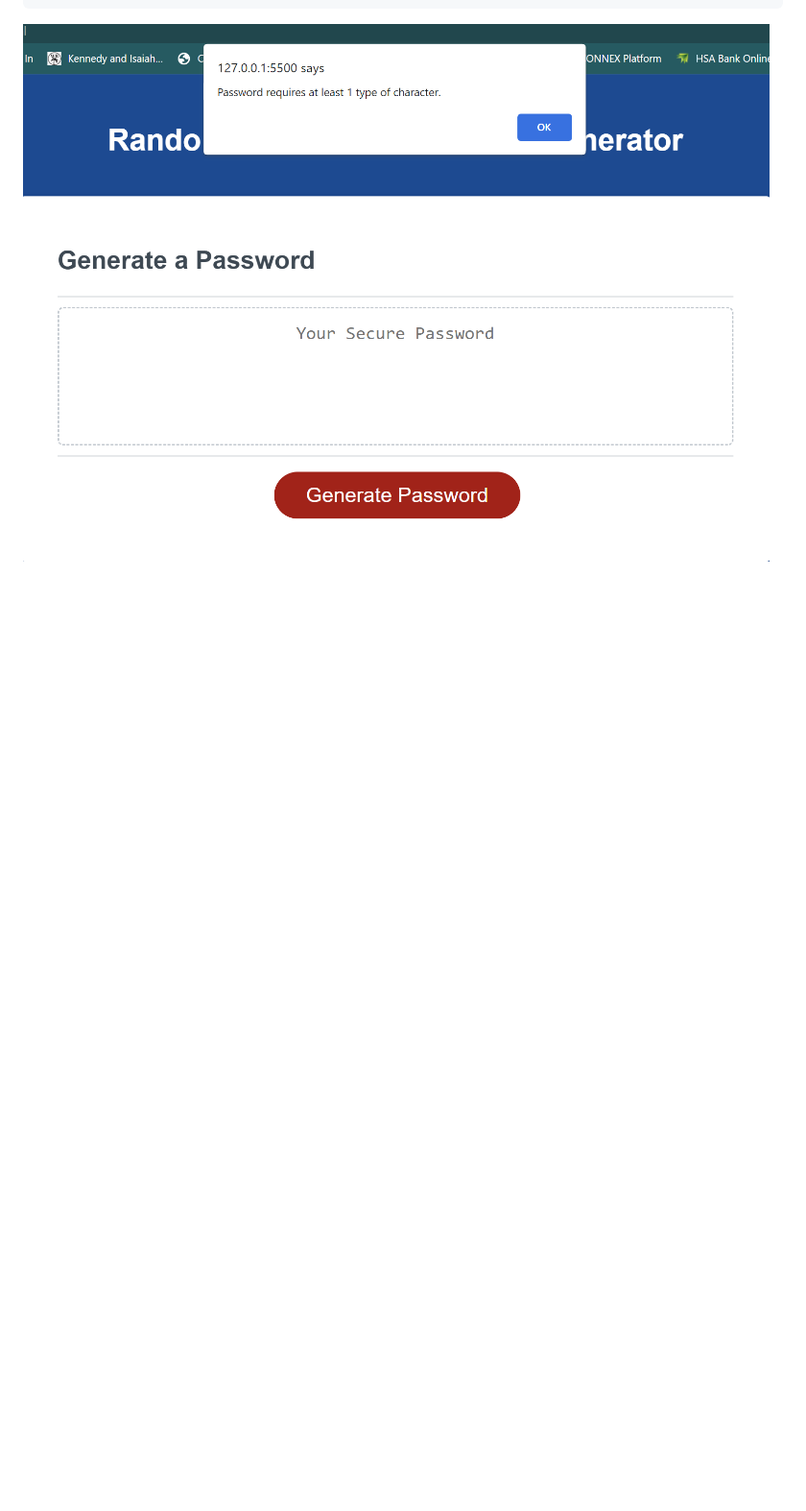
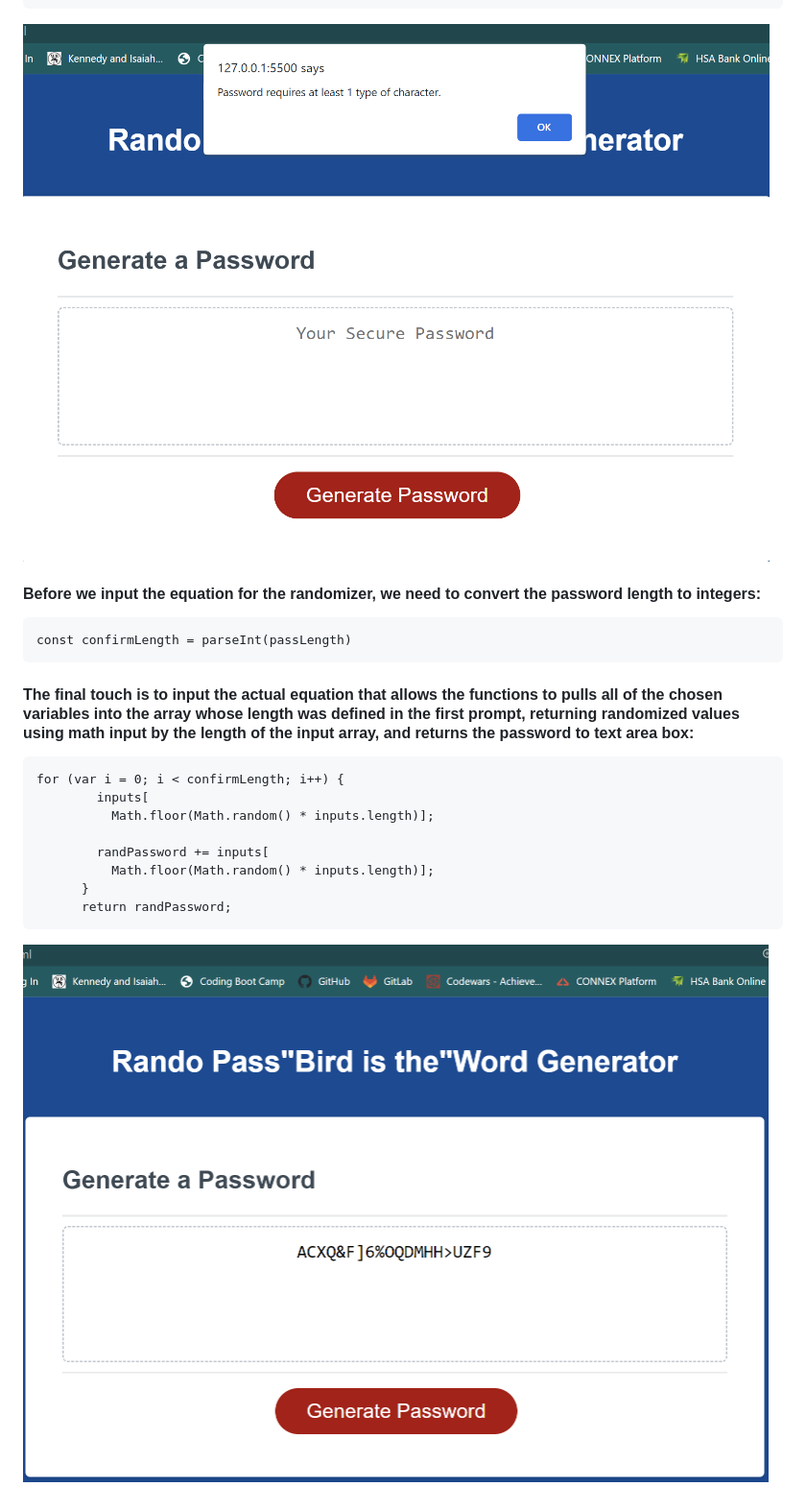
Before and after one commit to Aclambert95/Rando-Pass-Genny, a Markdown page: README.md, the part around the change printed below. Shown: that part at 96% size. Rendered like a GitHub page; pictures changed too: image-8.png (added); blank space fills up the shorter version.

Commit message:
added constant to convert the password length to intergers & added the for loop that starts the equation that allows the password generator to run

````diff
--- a/README.md
+++ b/README.md
@@ -124,3 +124,19 @@ if (uppercaseConfirm === false && numberConfirm === false && lowercaseConfirm ==
 ![Alt text](image-7.png)
 
-####
+#### Before we input the equation for the randomizer, we need to convert the password length to integers:
+```
+const confirmLength = parseInt(passLength)
+```
+
+#### The final touch is to input the actual equation that allows the functions to pulls all of the chosen variables into the array whose length was defined in the first prompt, returning randomized values using math input by the length of the input array, and returns the password to text area box:
+```
+for (var i = 0; i < confirmLength; i++) {
+        inputs[
+          Math.floor(Math.random() * inputs.length)];
+
+        randPassword += inputs[
+          Math.floor(Math.random() * inputs.length)];
+      }
+      return randPassword;
+```
+![Alt text](image-8.png)
````
Also changed, not shown: other parts of README.md (+18 -18 lines), 1 other file.
